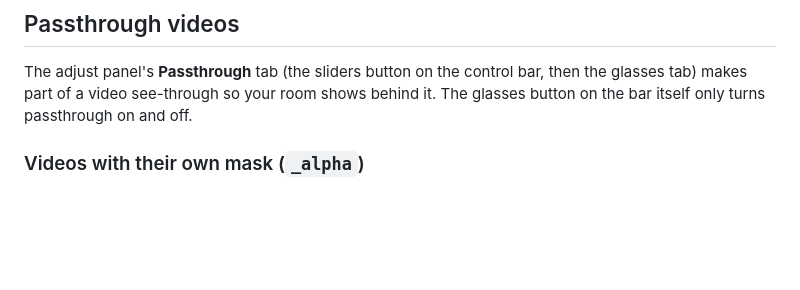
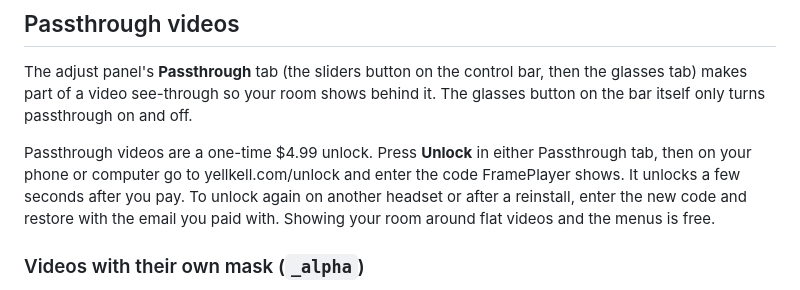
Before and after one commit to yellkell/frameplayer, a Markdown page: docs/USER-GUIDE.md, the part around the change. Rendered like a GitHub page; blank space fills up the shorter version.

Commit message:
User guide: the passthrough videos unlock
Co-Authored-By: Claude Opus 5.5 <noreply@anthropic.com>

```diff
--- a/docs/USER-GUIDE.md
+++ b/docs/USER-GUIDE.md
@@ -140,6 +140,13 @@ bar, then the glasses tab) makes part of a video see-through so your room
 shows behind it. The glasses button on the bar itself only turns passthrough
 on and off.
 
+Passthrough videos are a one-time $4.99 unlock. Press **Unlock** in either
+Passthrough tab, then on your phone or computer go to yellkell.com/unlock and
+enter the code FramePlayer shows. It unlocks a few seconds after you pay. To
+unlock again on another headset or after a reinstall, enter the new code and
+restore with the email you paid with. Showing your room around flat videos and
+the menus is free.
+
 ### Videos with their own mask (`_alpha`)
 
 Many passthrough videos carry a see-through mask inside the
```
